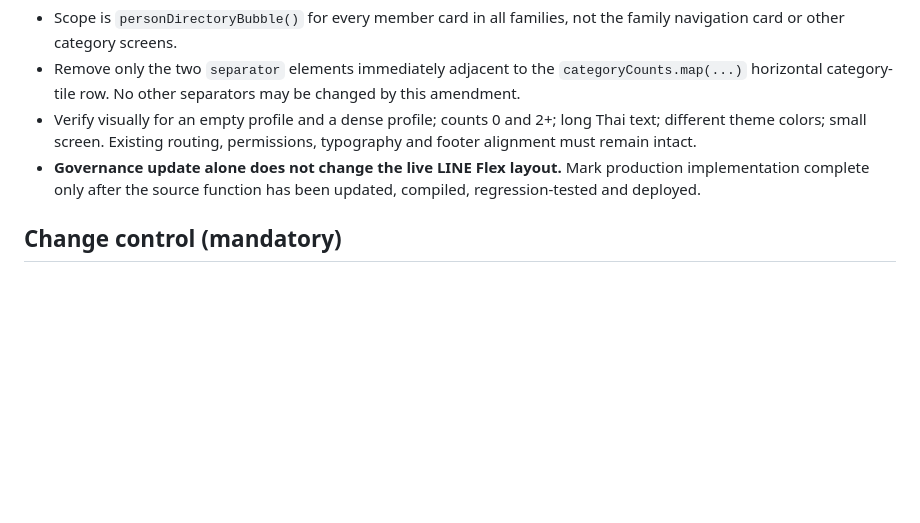
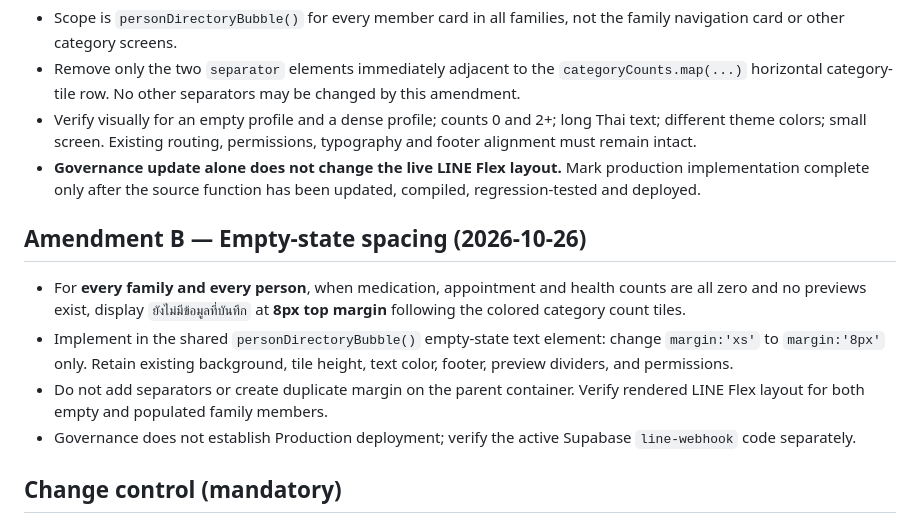
Before and after one commit to phmsfamilyhealth-oss/phmsfamilyhealth-oss.github.io, a Markdown page: docs/PHMS_FAMILY_OVERVIEW_BASELINE_V1.md, the part around the change. GitHub-like rendering; blank space fills up the shorter version.

Commit message:
docs(ui): require 8px empty-state spacing for all family cards

```diff
--- a/docs/PHMS_FAMILY_OVERVIEW_BASELINE_V1.md
+++ b/docs/PHMS_FAMILY_OVERVIEW_BASELINE_V1.md
@@ -22,6 +22,12 @@ Scope: Family member directory cards and family navigation card. Applies uniform
 - Verify visually for an empty profile and a dense profile; counts 0 and 2+; long Thai text; different theme colors; small screen. Existing routing, permissions, typography and footer alignment must remain intact.
 - **Governance update alone does not change the live LINE Flex layout.** Mark production implementation complete only after the source function has been updated, compiled, regression-tested and deployed.
 
+## Amendment B — Empty-state spacing (2026-10-26)
+- For **every family and every person**, when medication, appointment and health counts are all zero and no previews exist, display `ยังไม่มีข้อมูลที่บันทึก` at **8px top margin** following the colored category count tiles.
+- Implement in the shared `personDirectoryBubble()` empty-state text element: change `margin:'xs'` to `margin:'8px'` only. Retain existing background, tile height, text color, footer, preview dividers, and permissions.
+- Do not add separators or create duplicate margin on the parent container. Verify rendered LINE Flex layout for both empty and populated family members.
+- Governance does not establish Production deployment; verify the active Supabase `line-webhook` code separately.
+
 ## Change control (mandatory)
 1. Treat the approved visual baseline as frozen. No incidental global text-size, layout, button, padding or color changes to this screen.
 2. Any future edit affecting this screen requires explicit owner approval, a before/after rendered screenshot, and regression review of dense and empty profiles.
```
